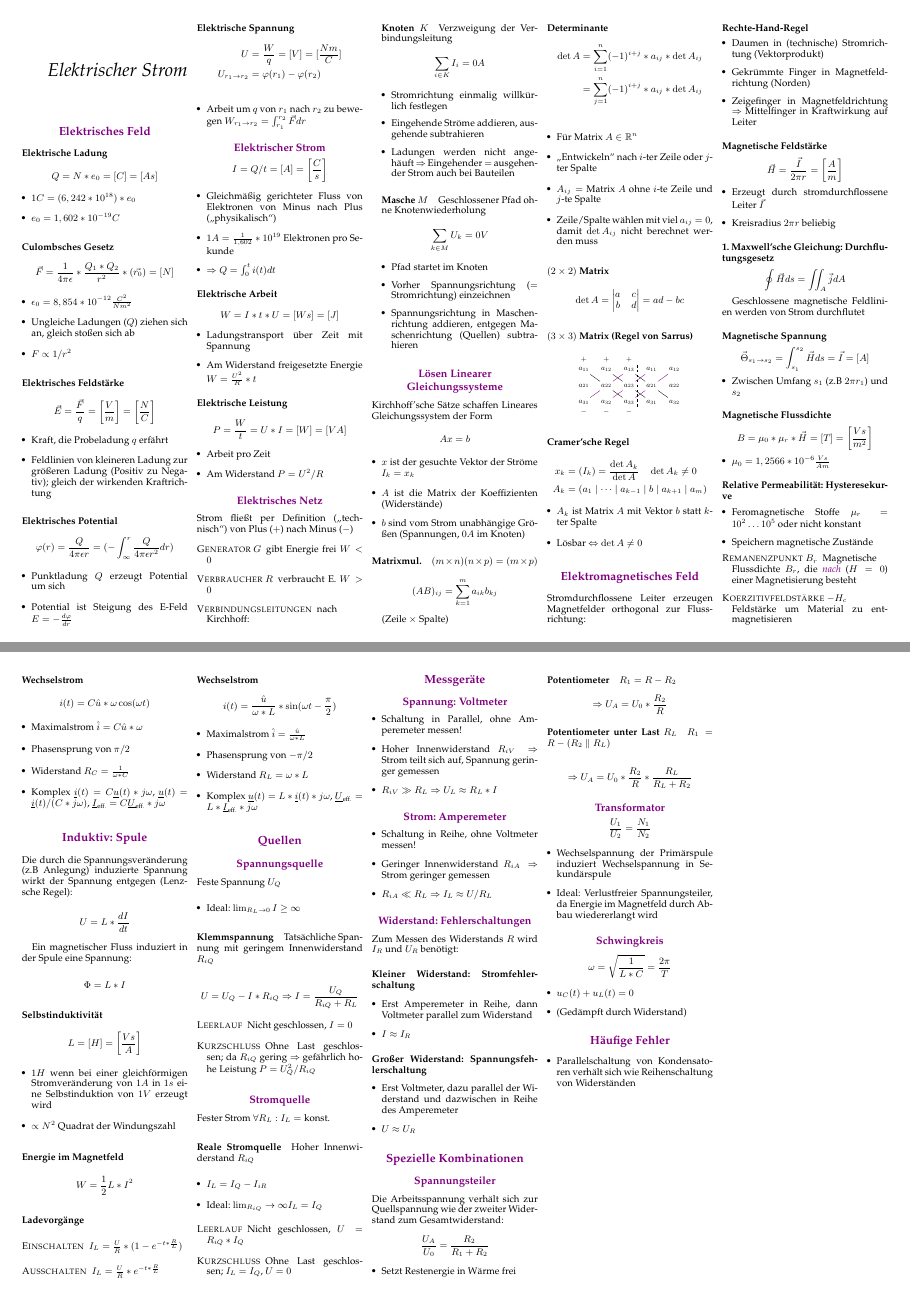
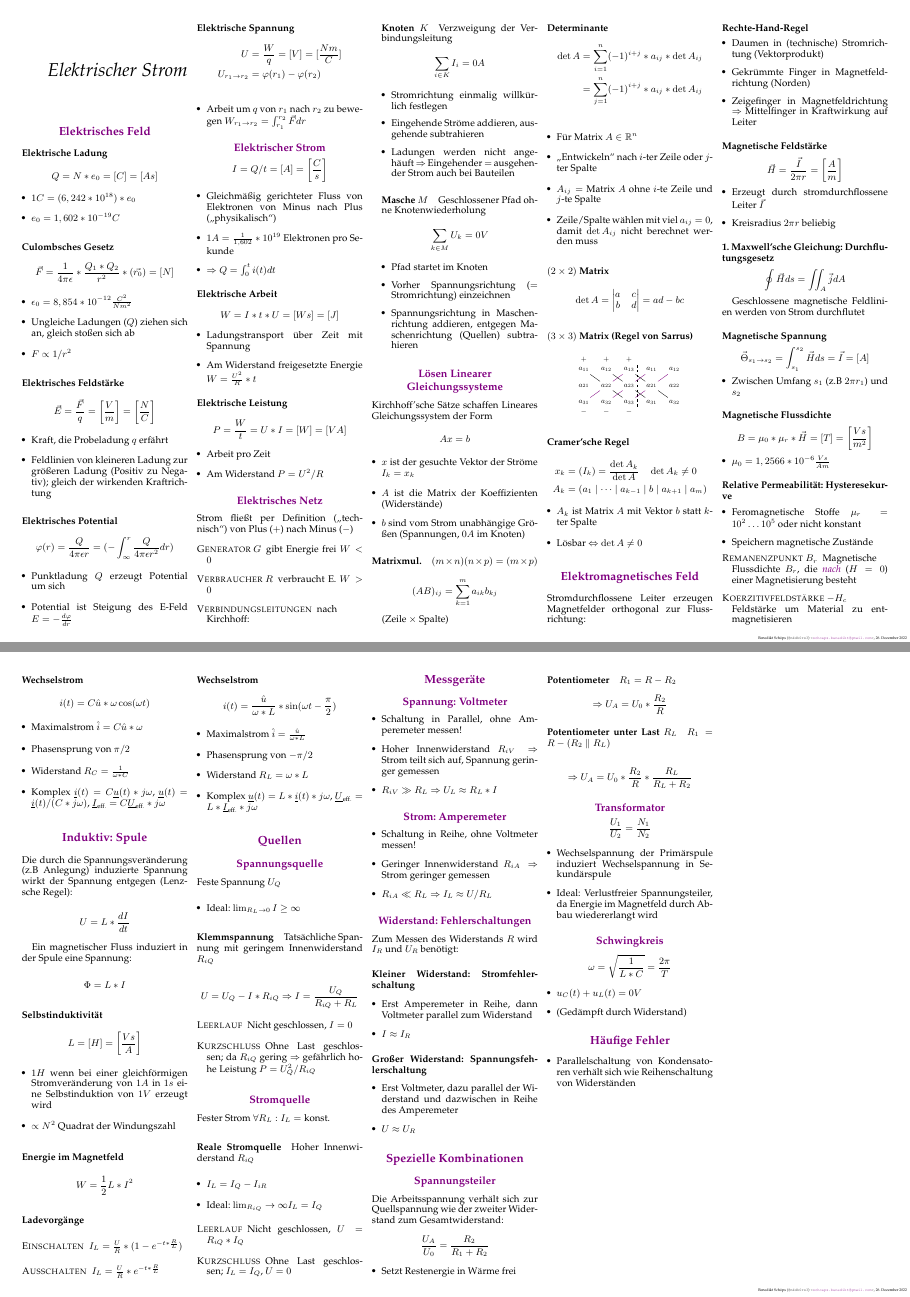
Before and after one commit to m4dh0rs3/info_merkzettel, a LaTeX document (info_merkzettel.tex, which reads merkzettel.cls, tex/physik/elektrische_bauteile.tex): pages 1 and 3 of 3, joined at a grey line. Compiled offline with pdfLaTeX.

Commit message:
Debug-Informationen in der unteren rechten Ecke.

```diff
--- a/merkzettel.cls
+++ b/merkzettel.cls
@@ -85,12 +85,15 @@
     pdfsubject={Informatik Bachelor of Science, Universität Leipzig (Analysis, Diskrete Strukturen, Algorithmen und Datenstrukturen, Modellierung und Programmierung, Technische Informatik)},
     pdfkeywords={Informatik, Computer science, Cheatsheet, Merkzettel, Universität Leipzig, Benedikt Schöps, m4dh0rs3},
     pdfproducer={LaTeX, Latexmk, TeX Live, memoir, TikZ, VSCode LaTeX Workshop},
-    baseurl={m4dh0rs3.github.io/},
+    baseurl={https://github.com/m4dh0rs3/info_merkzettel/},
     pdfcenterwindow=true,
     pdfdisplaydoctitle=true,
     pdffitwindow=true,
     pdflang=de,
+    colorlinks=true,
 ]{hyperref}
+
+\author{Benedikt Schöps (\texttt{@m4dh0rs3}) \texttt{<\href{mailto:schoeps.benedikt@gmail.com}{schoeps.benedikt@gmail.com}>}}
 
 % PACKAGES
 %%%%%%%%%%
@@ -202,28 +205,6 @@
 
 % Color definitions.
 \RequirePackage{xcolor}
-
-\ifUniLeipzig
-  % Background pictures.
-  \RequirePackage{eso-pic}
-
-  % Universität Leipzig corporate design. See
-  % <https://gitea.math.uni-leipzig.de/hellmund/leipzig-theme/src/commit/a0b89c43e7c6d2e5499db484fe855137adb37a3f/beamerthemeleipzig.sty#L402-L415>.
-  \AddToShipoutPictureBG{
-    \hbox to \paperwidth{
-      \hfill
-      \begin{tikzpicture}[scale=1/16]
-        % Rendered redundant parts for less color-fringing.
-        \path [fill=background] (0,0) -- (24,0) -- (24,12) -- cycle;
-        \path [fill=primary] (24,12) -- (40,12) -- (40,60) -- cycle;
-        \path [fill=tertiary] (20,0) -- (40,0) -- (40,20) -- (24,12) -- cycle;
-
-        % Author.
-        % \draw[white] (30,3) node[scale=0.7] {\tiny Benedikt Schöps};
-      \end{tikzpicture}
-    }
-  }
-\fi
 
 % LAYOUT
 %-------
@@ -377,6 +358,38 @@
 \fi
 
 \ifPoster
+  % Background pictures.
+  \RequirePackage{eso-pic}
+
+  \ifUniLeipzig
+    % Universität Leipzig corporate design. See
+    % <https://gitea.math.uni-leipzig.de/hellmund/leipzig-theme/src/commit/a0b89c43e7c6d2e5499db484fe855137adb37a3f/beamerthemeleipzig.sty#L402-L415>.
+    \AddToShipoutPictureBG{
+      \hbox to \paperwidth{
+        \hfill
+        \begin{tikzpicture}[scale=1/16]
+          % Rendered redundant parts for less color-fringing.
+          \path [fill=background] (0,0) -- (24,0) -- (24,12) -- cycle;
+          \path [fill=primary] (24,12) -- (40,12) -- (40,60) -- cycle;
+          \path [fill=tertiary] (20,0) -- (40,0) -- (40,20) -- (24,12) -- cycle;
+
+          % Author.
+          % \draw (40,3) node[scale=0.7,left] {\tiny \@author, \today};
+        \end{tikzpicture}
+      }
+    }
+  \else
+    \AddToShipoutPictureBG{
+      \hbox to \paperwidth{
+        \hfill
+        \begin{tikzpicture}[scale=1/16]
+          % Author.
+          \draw node[scale=0.7,left] {\tiny \@author, \today};
+        \end{tikzpicture}
+      }
+    }
+  \fi
+
   % POSTER LAYOUT
   %--------------
 
--- a/tex/physik/elektrische_bauteile.tex
+++ b/tex/physik/elektrische_bauteile.tex
@@ -297,7 +297,7 @@ $$\frac{U_1}{U_2} = \frac{N_1}{N_2}$$
 $$\omega = \sqrt{\frac{1}{L * C}} = \frac{2\pi}{T}$$
 
 \begin{itemize}
-  \item $u_C(t) + u_L(t) = 0$
+  \item $u_C(t) + u_L(t) = 0V$
   \item (Gedämpft durch Widerstand)
 \end{itemize}
 
```
Also changed, not shown: tex/physik/elektrischer_strom.tex (+3 -3 lines), info_merkzettel.pdf, info_merkzettel_wichtig.pdf, merkzettel.cls (2 more changed lines), tex/physik/elektrische_bauteile.tex (2 more changed lines).
